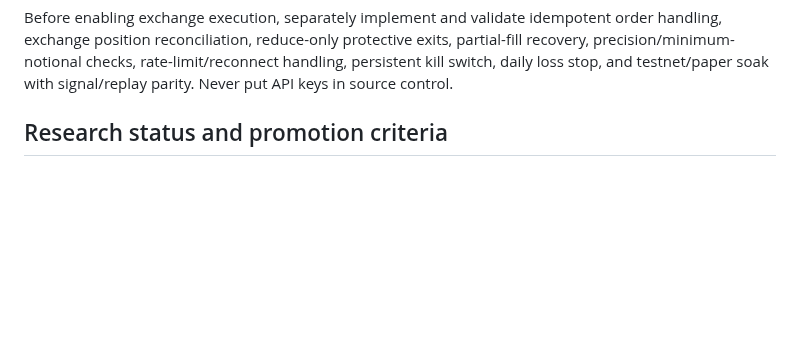
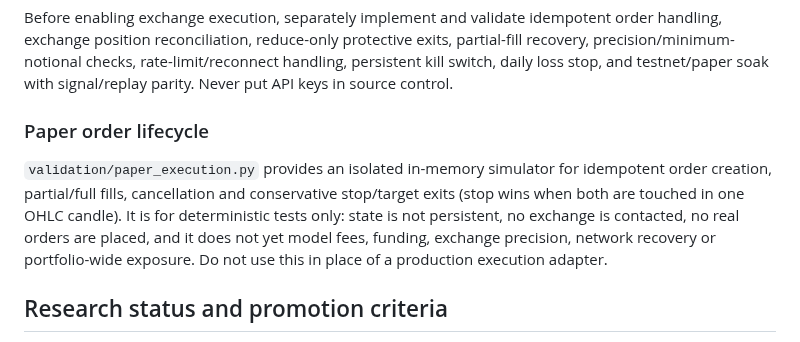
Before and after one commit to weisinsim/crypto-ai-trader, a Markdown page: README.md, the part around the change. GitHub-like rendering; blank space fills up the shorter version.

Commit message:
Document paper execution lifecycle simulator

```diff
--- a/README.md
+++ b/README.md
@@ -40,6 +40,11 @@ The snapshot must include exchange health, kill-switch state, confirmed closed-c
 
 Before enabling exchange execution, separately implement and validate idempotent order handling, exchange position reconciliation, reduce-only protective exits, partial-fill recovery, precision/minimum-notional checks, rate-limit/reconnect handling, persistent kill switch, daily loss stop, and testnet/paper soak with signal/replay parity. Never put API keys in source control.
 
+
+### Paper order lifecycle
+
+`validation/paper_execution.py` provides an isolated in-memory simulator for idempotent order creation, partial/full fills, cancellation and conservative stop/target exits (stop wins when both are touched in one OHLC candle). It is for deterministic tests only: state is not persistent, no exchange is contacted, no real orders are placed, and it does not yet model fees, funding, exchange precision, network recovery or portfolio-wide exposure. Do not use this in place of a production execution adapter.
+
 ## Research status and promotion criteria
 
 A passing unit test or successful compile validates software behavior only; it is not evidence of strategy profitability. Do not promote any model to production without a reproducible, independently reviewable report that documents:
```
